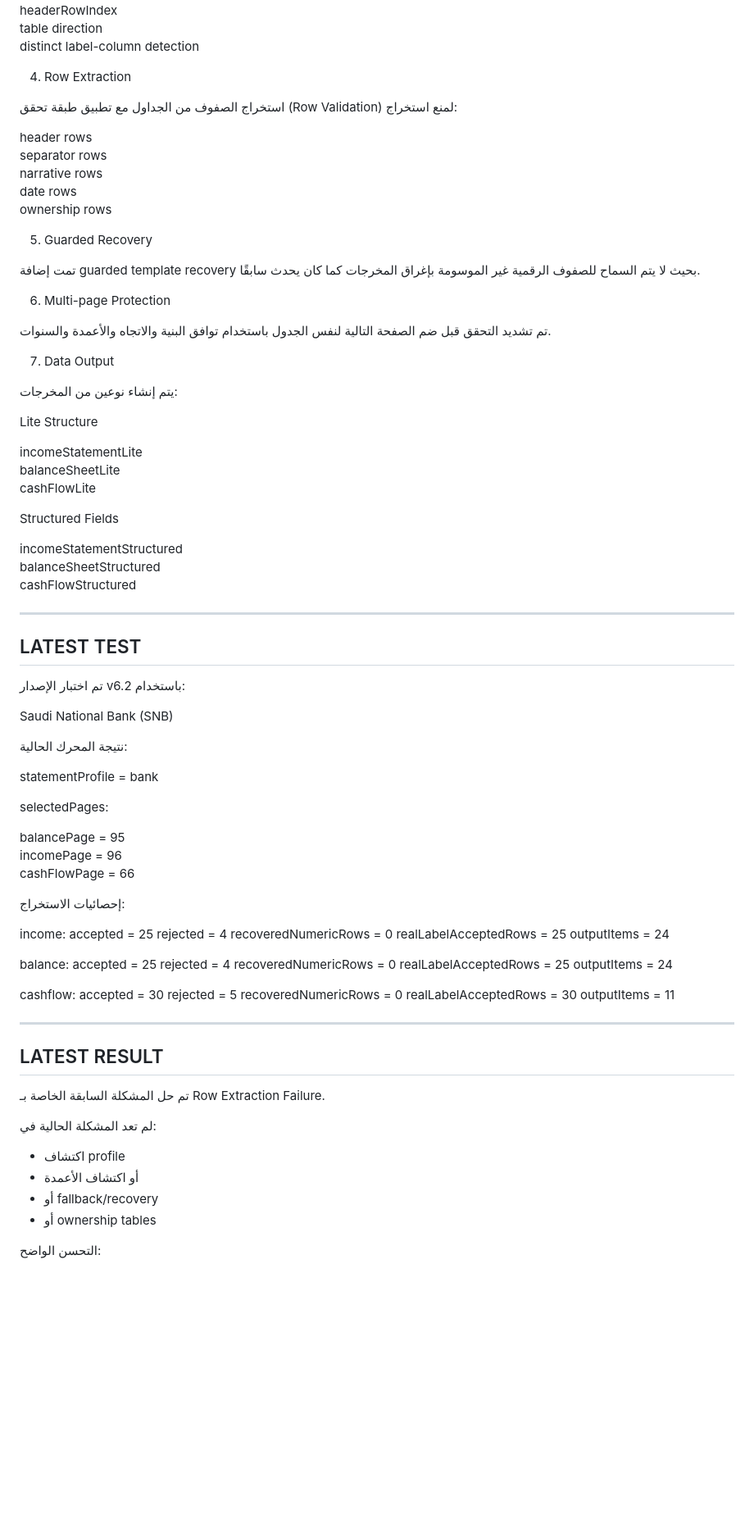
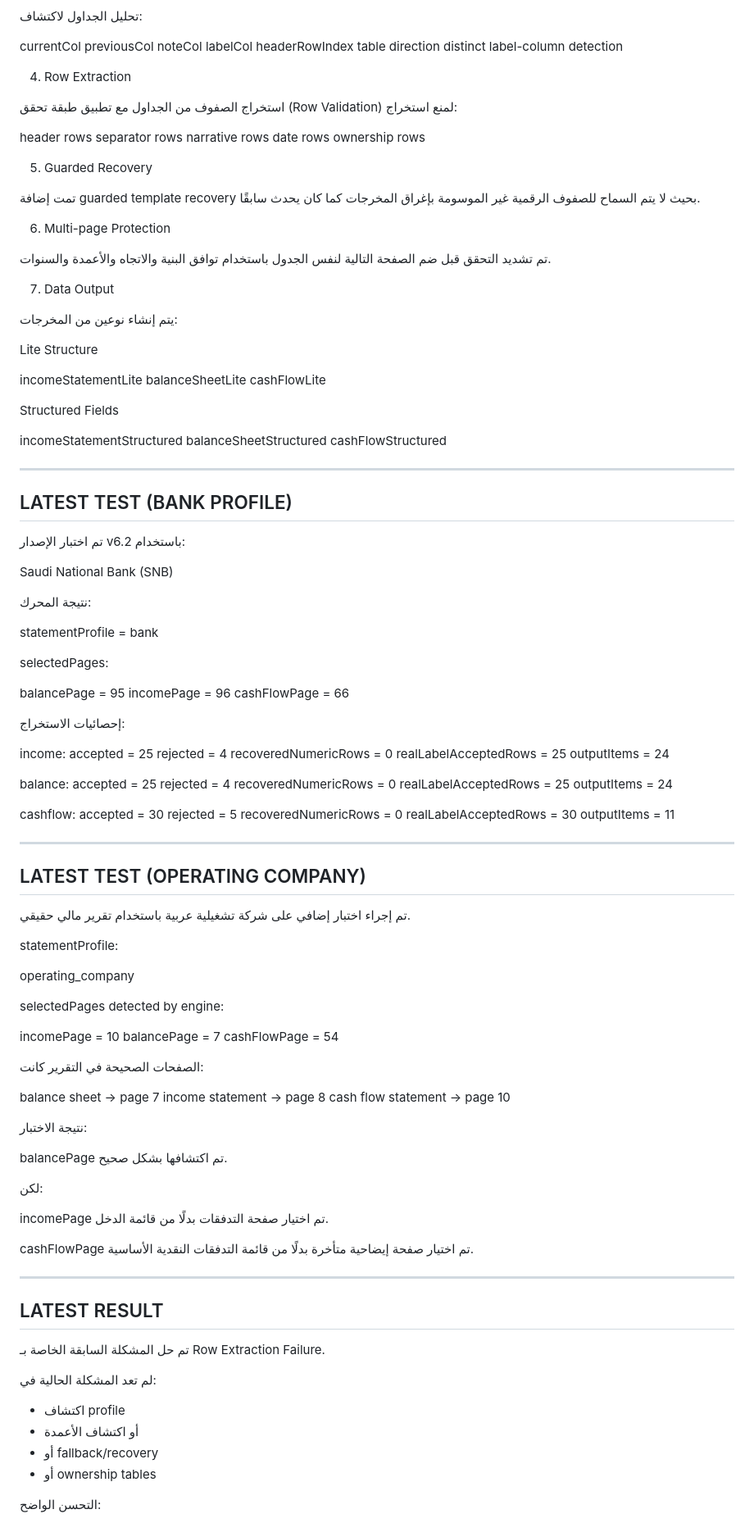
Before and after one commit to 5617ym/hmza, a Markdown page: PROJECT_STATE.md, the part around one of its changes. Shown at 82% size. Rendered like a GitHub page; blank space fills up the shorter version.

```diff
--- a/PROJECT_STATE.md
+++ b/PROJECT_STATE.md
@@ -142,8 +139,7 @@ headerRowIndex
 table direction
 distinct label-column detection
 
-
-4) Row Extraction
+4. Row Extraction
 
 استخراج الصفوف من الجداول مع تطبيق
 طبقة تحقق (Row Validation) لمنع استخراج:
@@ -154,22 +150,19 @@ narrative rows
 date rows
 ownership rows
 
-
-5) Guarded Recovery
+5. Guarded Recovery
 
 تمت إضافة guarded template recovery
 بحيث لا يتم السماح للصفوف الرقمية غير الموسومة
 بإغراق المخرجات كما كان يحدث سابقًا.
 
-
-6) Multi-page Protection
+6. Multi-page Protection
 
 تم تشديد التحقق قبل ضم الصفحة التالية
 لنفس الجدول باستخدام توافق البنية والاتجاه
 والأعمدة والسنوات.
 
-
-7) Data Output
+7. Data Output
 
 يتم إنشاء نوعين من المخرجات:
 
@@ -179,23 +172,21 @@ incomeStatementLite
 balanceSheetLite
 cashFlowLite
 
-
 Structured Fields
 
 incomeStatementStructured
 balanceSheetStructured
 cashFlowStructured
 
+---
 
-------------------------------------------------------------
-LATEST TEST
-------------------------------------------------------------
+## LATEST TEST (BANK PROFILE)
 
 تم اختبار الإصدار v6.2 باستخدام:
 
 Saudi National Bank (SNB)
 
-نتيجة المحرك الحالية:
+نتيجة المحرك:
 
 statementProfile = bank
 
@@ -204,7 +195,6 @@ selectedPages:
 balancePage = 95
 incomePage = 96
 cashFlowPage = 66
-
 
 إحصائيات الاستخراج:
 
@@ -229,19 +219,53 @@ recoveredNumericRows = 0
 realLabelAcceptedRows = 30
 outputItems = 11
 
+---
 
-------------------------------------------------------------
-LATEST RESULT
-------------------------------------------------------------
+## LATEST TEST (OPERATING COMPANY)
+
+تم إجراء اختبار إضافي على شركة تشغيلية عربية
+باستخدام تقرير مالي حقيقي.
+
+statementProfile:
+
+operating_company
+
+selectedPages detected by engine:
+
+incomePage = 10
+balancePage = 7
+cashFlowPage = 54
+
+الصفحات الصحيحة في التقرير كانت:
+
+balance sheet → page 7
+income statement → page 8
+cash flow statement → page 10
+
+نتيجة الاختبار:
+
+balancePage تم اكتشافها بشكل صحيح.
+
+لكن:
+
+incomePage تم اختيار صفحة التدفقات بدلًا من
+قائمة الدخل.
+
+cashFlowPage تم اختيار صفحة إيضاحية متأخرة
+بدلًا من قائمة التدفقات النقدية الأساسية.
+
+---
+
+## LATEST RESULT
 
 تم حل المشكلة السابقة الخاصة بـ Row Extraction Failure.
 
 لم تعد المشكلة الحالية في:
 
-- اكتشاف profile
-- أو اكتشاف الأعمدة
-- أو fallback/recovery
-- أو ownership tables
+* اكتشاف profile
+* أو اكتشاف الأعمدة
+* أو fallback/recovery
+* أو ownership tables
 
 التحسن الواضح:
 
```
Also changed, not shown: other parts of PROJECT_STATE.md (+64 -118 lines).
